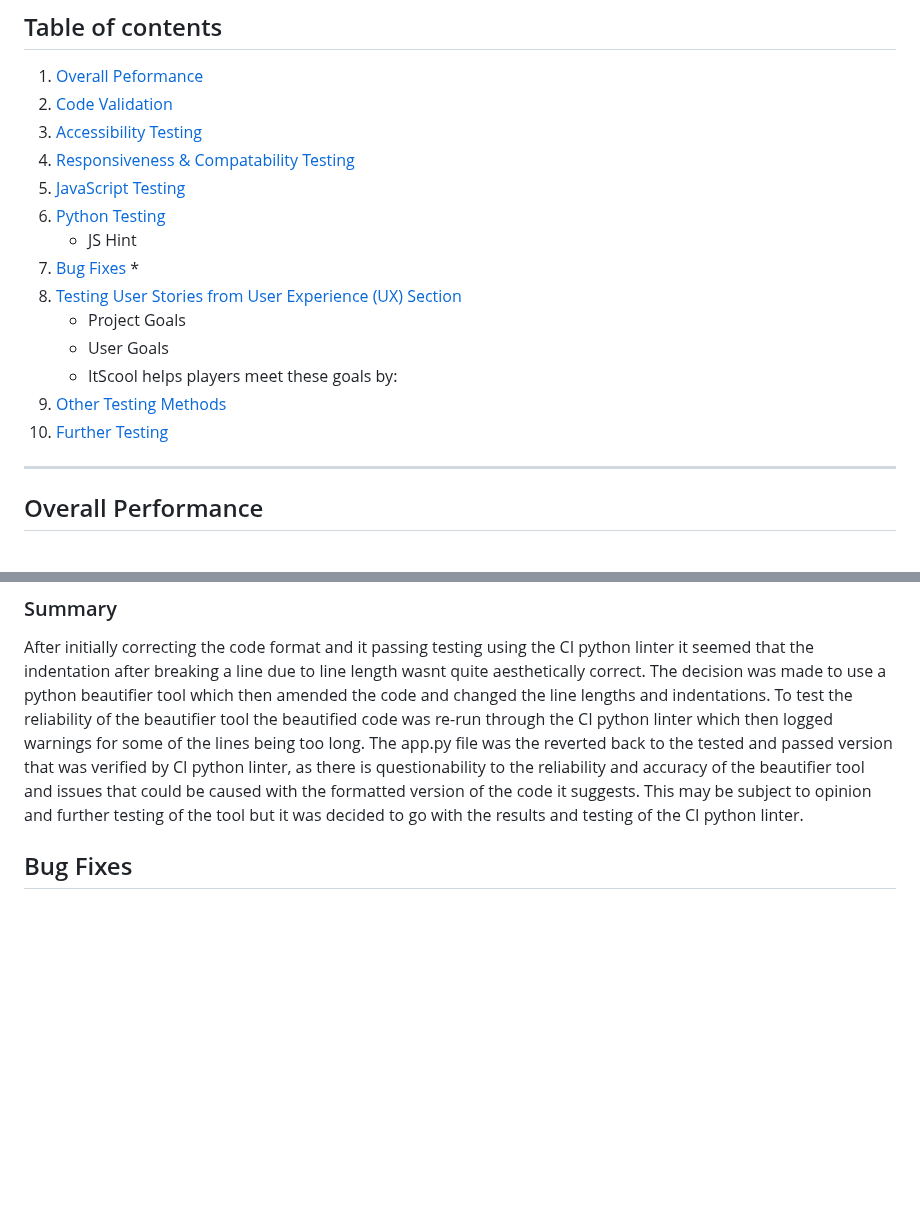
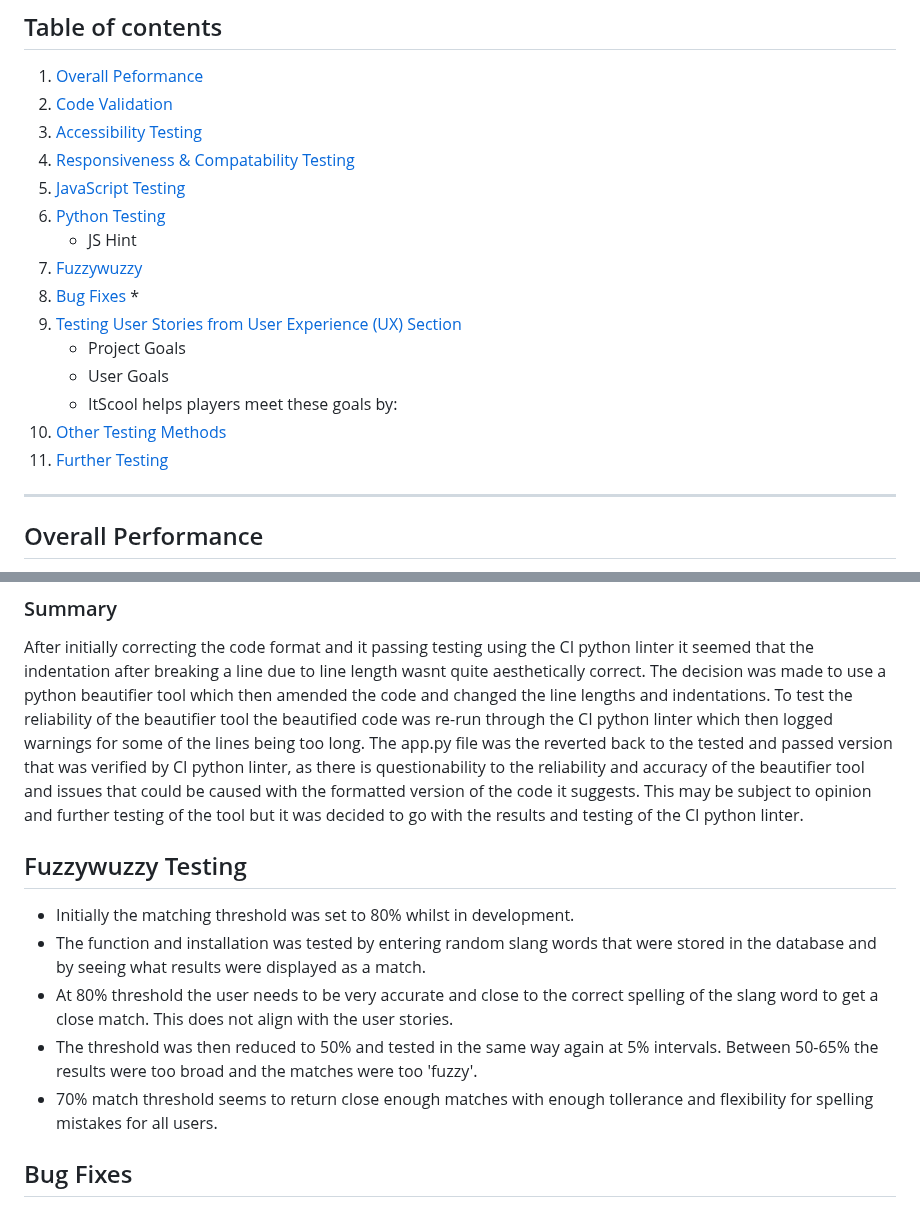
Before and after one commit to GemmaButcher-dev/itscool-ms3, a Markdown page: TESTING.md, 2 parts joined by grey strips. GitHub-like rendering; blank space fills up the shorter version.

Commit message:
add fuzzywuzzy testing sections and contents

```diff
--- a/TESTING.md
+++ b/TESTING.md
@@ -9,14 +9,15 @@
   5. [JavaScript Testing](#javascript-testing)
   6. [Python Testing](#python-testing)
         * JS Hint
-  7. [Bug Fixes](#bug-fixes)
+  7. [Fuzzywuzzy](#fuzzywuzzy-testing)
+  8. [Bug Fixes](#bug-fixes)
         *
-  8. [Testing User Stories from User Experience (UX) Section](#testing-user-stories)
+  9. [Testing User Stories from User Experience (UX) Section](#testing-user-stories)
         * Project Goals
         * User Goals
         * ItScool helps players meet these goals by:
-  9.  [Other Testing Methods](#other-testing)
-  10. [Further Testing](#further-testing)
+  10.  [Other Testing Methods](#other-testing)
+  11. [Further Testing](#further-testing)
 
   ------
 
@@ -92,6 +93,14 @@ The W3C Markup Validator and W3C CSS Validator Services were used to validate ev
 
 After initially correcting the code format and it passing testing using the CI python linter it seemed that the indentation after breaking a line due to line length wasnt quite aesthetically correct. The decision was made to use a python beautifier tool which then amended the code and changed the line lengths and indentations. To test the reliability of the beautifier tool the beautified code was re-run through the CI python linter which then logged warnings for some of the lines being too long. The app.py file was the reverted back to the tested and passed version that was verified by CI python linter, as there is questionability to the reliability and accuracy of the beautifier tool and issues that could be caused with the formatted version of the code it suggests. This may be subject to opinion and further testing of the tool but it was decided to go with the results and testing of the CI python linter.
 
+
+## Fuzzywuzzy Testing
+
+  * Initially the matching threshold was set to 80% whilst in development.
+  * The function and installation was tested by entering random slang words that were stored in the database and by seeing what results were displayed as a match.
+  * At 80% threshold the user needs to be very accurate and close to the correct spelling of the slang word to get a close match. This does not align with the user stories.
+  * The threshold was then reduced to 50% and tested in the same way again at 5% intervals. Between 50-65% the results were too broad and the matches were too 'fuzzy'.
+  * 70% match threshold seems to return close enough matches with enough tollerance and flexibility for spelling mistakes for all users.
 
 ## Bug Fixes
 
```
